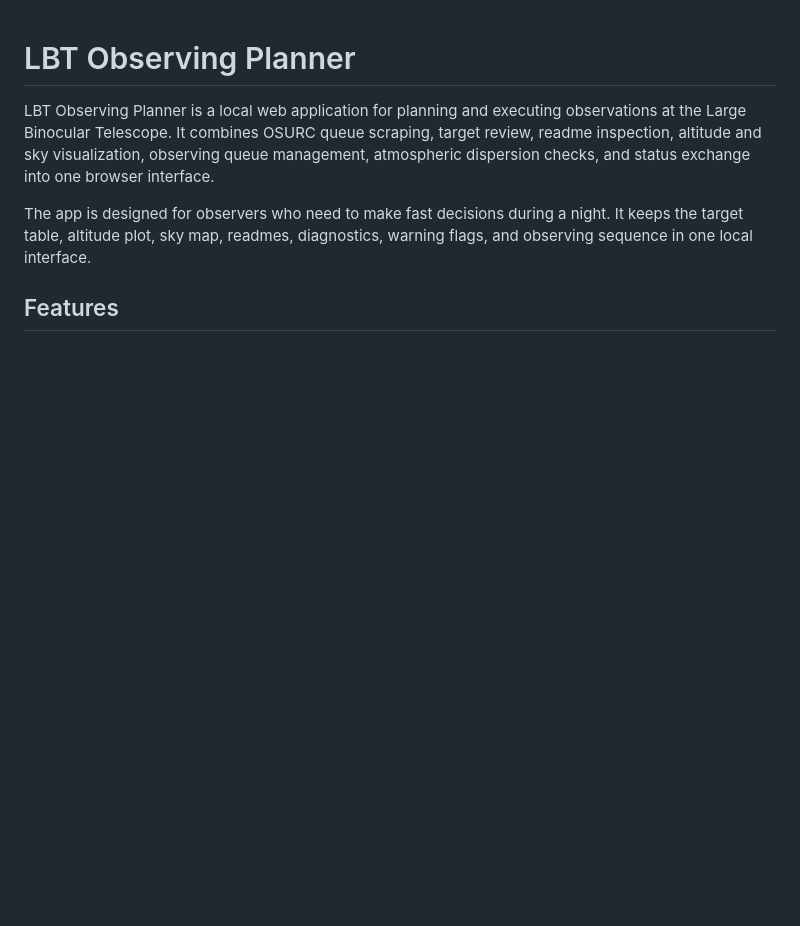
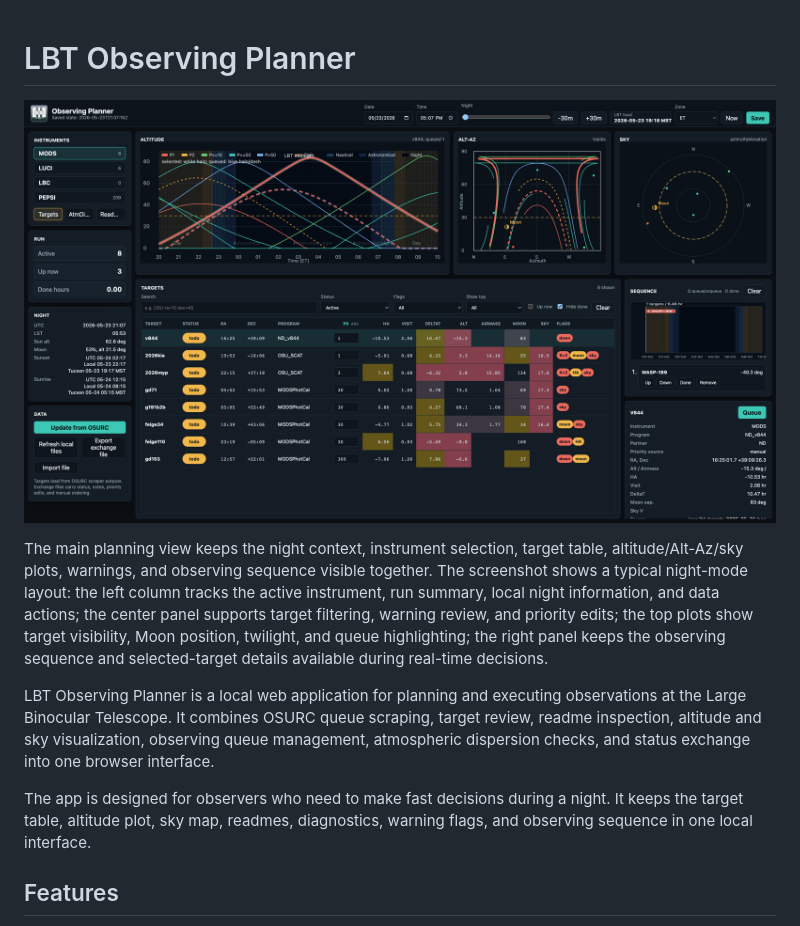
Before and after one commit to YifZhou/lbt-observing-planner, a Markdown page: README.md, the part around the change. Rendered like a GitHub page; pictures changed too: docs/observing-planner-overview.png (added); blank space fills up the shorter version.

Commit message:
Add planner screenshot to README

```diff
--- a/README.md
+++ b/README.md
@@ -1,4 +1,8 @@
 # LBT Observing Planner
+
+![LBT Observing Planner target-planning interface](docs/observing-planner-overview.png)
+
+The main planning view keeps the night context, instrument selection, target table, altitude/Alt-Az/sky plots, warnings, and observing sequence visible together. The screenshot shows a typical night-mode layout: the left column tracks the active instrument, run summary, local night information, and data actions; the center panel supports target filtering, warning review, and priority edits; the top plots show target visibility, Moon position, twilight, and queue highlighting; the right panel keeps the observing sequence and selected-target details available during real-time decisions.
 
 LBT Observing Planner is a local web application for planning and executing observations at the Large Binocular Telescope. It combines OSURC queue scraping, target review, readme inspection, altitude and sky visualization, observing queue management, atmospheric dispersion checks, and status exchange into one browser interface.
 
```
